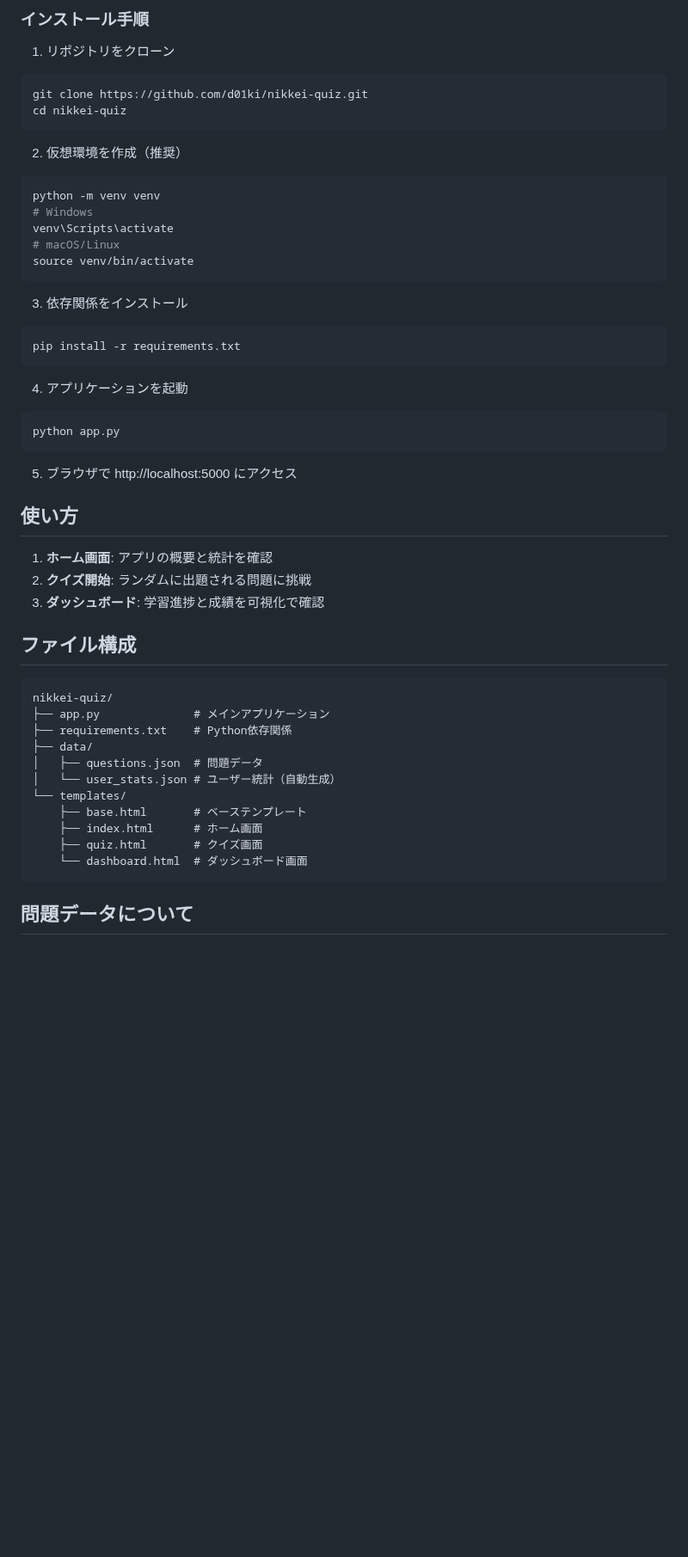
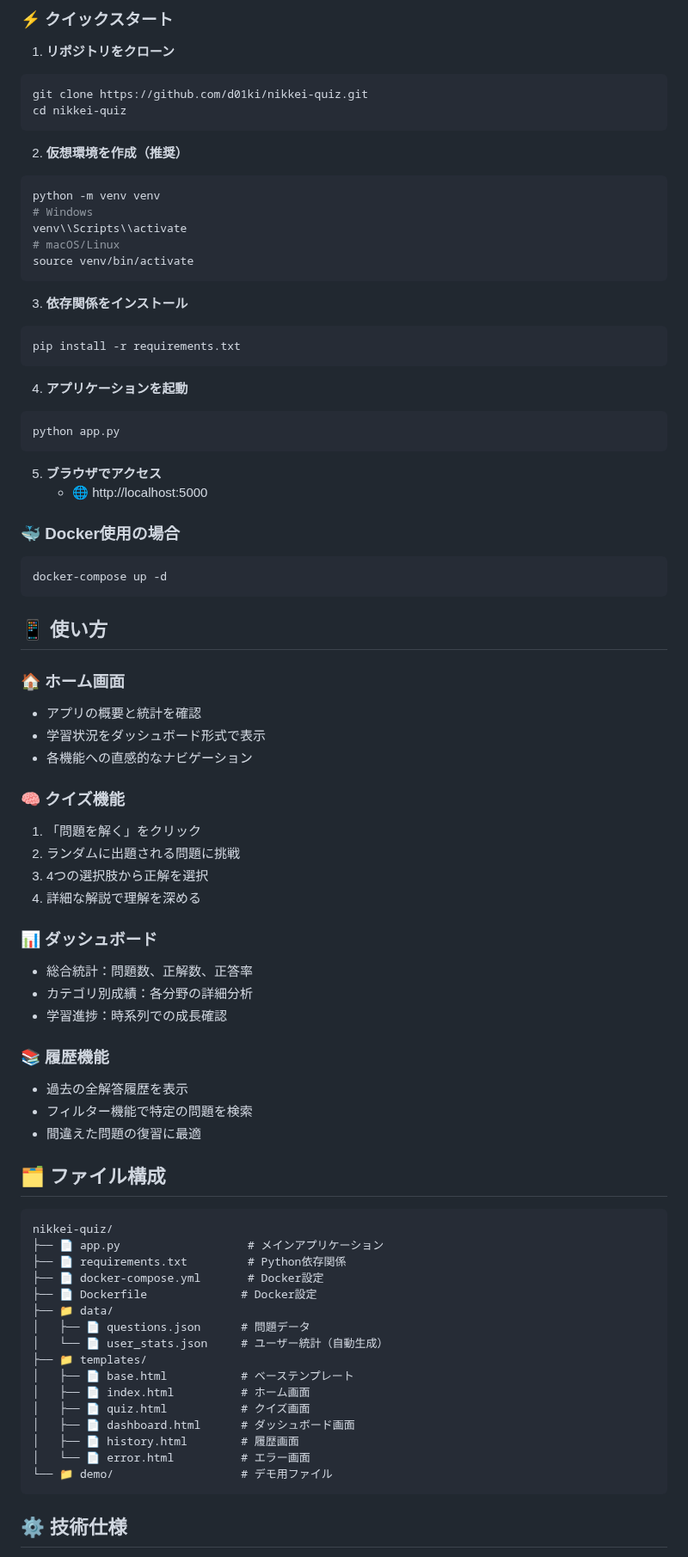
Before and after one commit to d01ki/nikkei-quiz, a Markdown page: README.md, the part around one of its changes. Shown at 86% size. Rendered like a GitHub page; blank space fills up the shorter version.

Commit message:
Update README with comprehensive documentation and modern styling

````diff
--- a/README.md
+++ b/README.md
@@ -28,54 +72,83 @@
 
-### インストール手順
+### ⚡ クイックスタート
 
-1. リポジトリをクローン
+1. **リポジトリをクローン**
 ```bash
 git clone https://github.com/d01ki/nikkei-quiz.git
 cd nikkei-quiz
 ```
 
-2. 仮想環境を作成（推奨）
+2. **仮想環境を作成（推奨）**
 ```bash
 python -m venv venv
 # Windows
-venv\Scripts\activate
+venv\\Scripts\\activate
 # macOS/Linux
 source venv/bin/activate
 ```
 
-3. 依存関係をインストール
+3. **依存関係をインストール**
 ```bash
 pip install -r requirements.txt
 ```
 
-4. アプリケーションを起動
+4. **アプリケーションを起動**
 ```bash
 python app.py
 ```
 
-5. ブラウザで http://localhost:5000 にアクセス
+5. **ブラウザでアクセス**
+   - 🌐 http://localhost:5000
 
-## 使い方
+### 🐳 Docker使用の場合
 
-1. **ホーム画面**: アプリの概要と統計を確認
-2. **クイズ開始**: ランダムに出題される問題に挑戦
-3. **ダッシュボード**: 学習進捗と成績を可視化で確認
+```bash
+docker-compose up -d
+```
 
-## ファイル構成
+## 📱 使い方
+
+### 🏠 ホーム画面
+- アプリの概要と統計を確認
+- 学習状況をダッシュボード形式で表示
+- 各機能への直感的なナビゲーション
+
+### 🧠 クイズ機能
+1. 「問題を解く」をクリック
+2. ランダムに出題される問題に挑戦
+3. 4つの選択肢から正解を選択
+4. 詳細な解説で理解を深める
+
+### 📊 ダッシュボード
+- 総合統計：問題数、正解数、正答率
+- カテゴリ別成績：各分野の詳細分析
+- 学習進捗：時系列での成長確認
+
+### 📚 履歴機能
+- 過去の全解答履歴を表示
+- フィルター機能で特定の問題を検索
+- 間違えた問題の復習に最適
+
+## 🗂️ ファイル構成
 
 ```
 nikkei-quiz/
-├── app.py              # メインアプリケーション
-├── requirements.txt    # Python依存関係
-├── data/
-│   ├── questions.json  # 問題データ
-│   └── user_stats.json # ユーザー統計（自動生成）
-└── templates/
-    ├── base.html       # ベーステンプレート
-    ├── index.html      # ホーム画面
-    ├── quiz.html       # クイズ画面
-    └── dashboard.html  # ダッシュボード画面
+├── 📄 app.py                   # メインアプリケーション
+├── 📄 requirements.txt         # Python依存関係
+├── 📄 docker-compose.yml       # Docker設定
+├── 📄 Dockerfile              # Docker設定
+├── 📁 data/
+│   ├── 📄 questions.json      # 問題データ
+│   └── 📄 user_stats.json     # ユーザー統計（自動生成）
+├── 📁 templates/
+│   ├── 📄 base.html           # ベーステンプレート
+│   ├── 📄 index.html          # ホーム画面
+│   ├── 📄 quiz.html           # クイズ画面
+│   ├── 📄 dashboard.html      # ダッシュボード画面
+│   ├── 📄 history.html        # 履歴画面
+│   └── 📄 error.html          # エラー画面
+└── 📁 demo/                   # デモ用ファイル
 ```
 
-## 問題データについて
+## ⚙️ 技術仕様
 
````
Also changed, not shown: other parts of README.md (+133 -28 lines).
